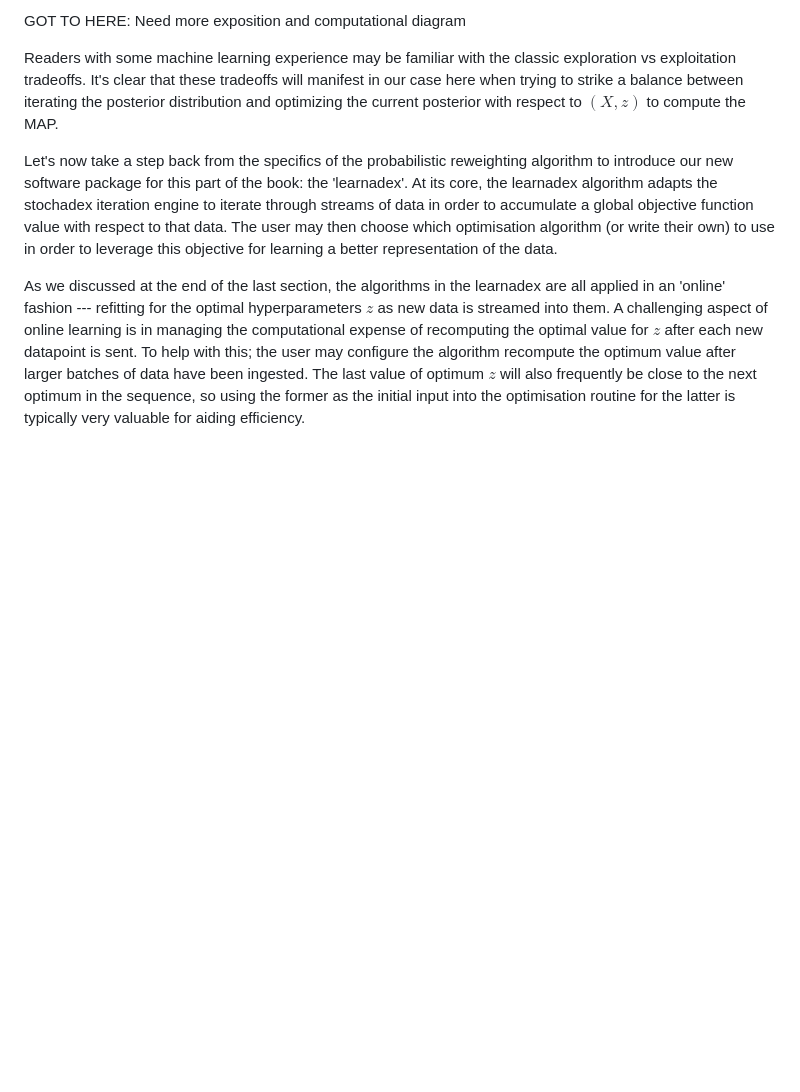
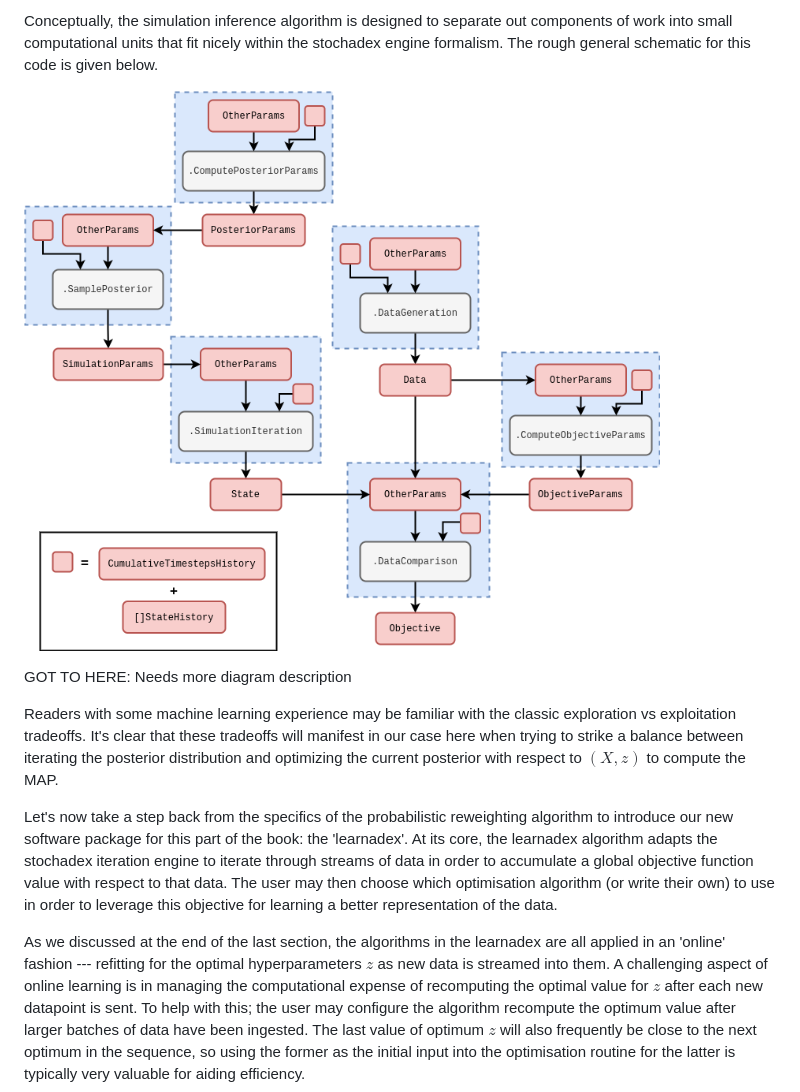
Before and after one commit to umbralcalc/umbralcalc.github.io, a Markdown page: _posts/stochadexII.md, the part around the change printed below. Rendered like a GitHub page; pictures changed too: assets/stochadexII/stochadexII-simulation-inference-code.drawio.png (added); blank space fills up the shorter version.

```diff
--- a/_posts/stochadexII.md
+++ b/_posts/stochadexII.md
@@ -455,5 +459,9 @@ There are a number of choices we could make for approximating the density of $P_
 
-GOT TO HERE: Need more exposition and computational diagram
+Conceptually, the simulation inference algorithm is designed to separate out components of work into small computational units that fit nicely within the stochadex engine formalism. The rough general schematic for this code is given below.
+
+![](../assets/stochadexII/stochadexII-simulation-inference-code.drawio.png)
+
+GOT TO HERE: Needs more diagram description
 
 Readers with some machine learning experience may be familiar with the classic exploration vs exploitation tradeoffs. It's clear that these tradeoffs will manifest in our case here when trying to strike a balance between iterating the posterior distribution and optimizing the current posterior with respect to $(X,z)$ to compute the MAP.
 
```
Also changed, not shown: other parts of _posts/stochadexII.md (+11 -7 lines), 1 other file.
